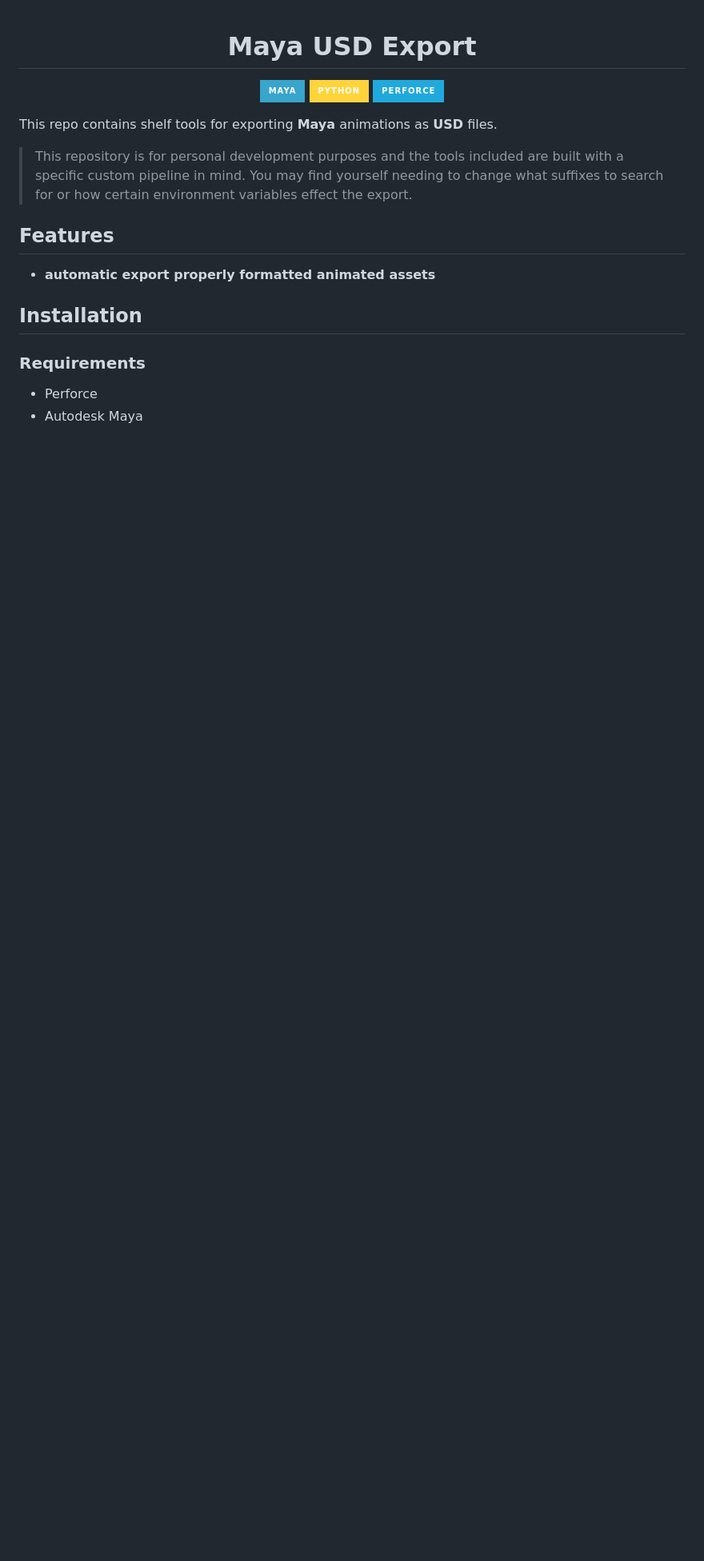
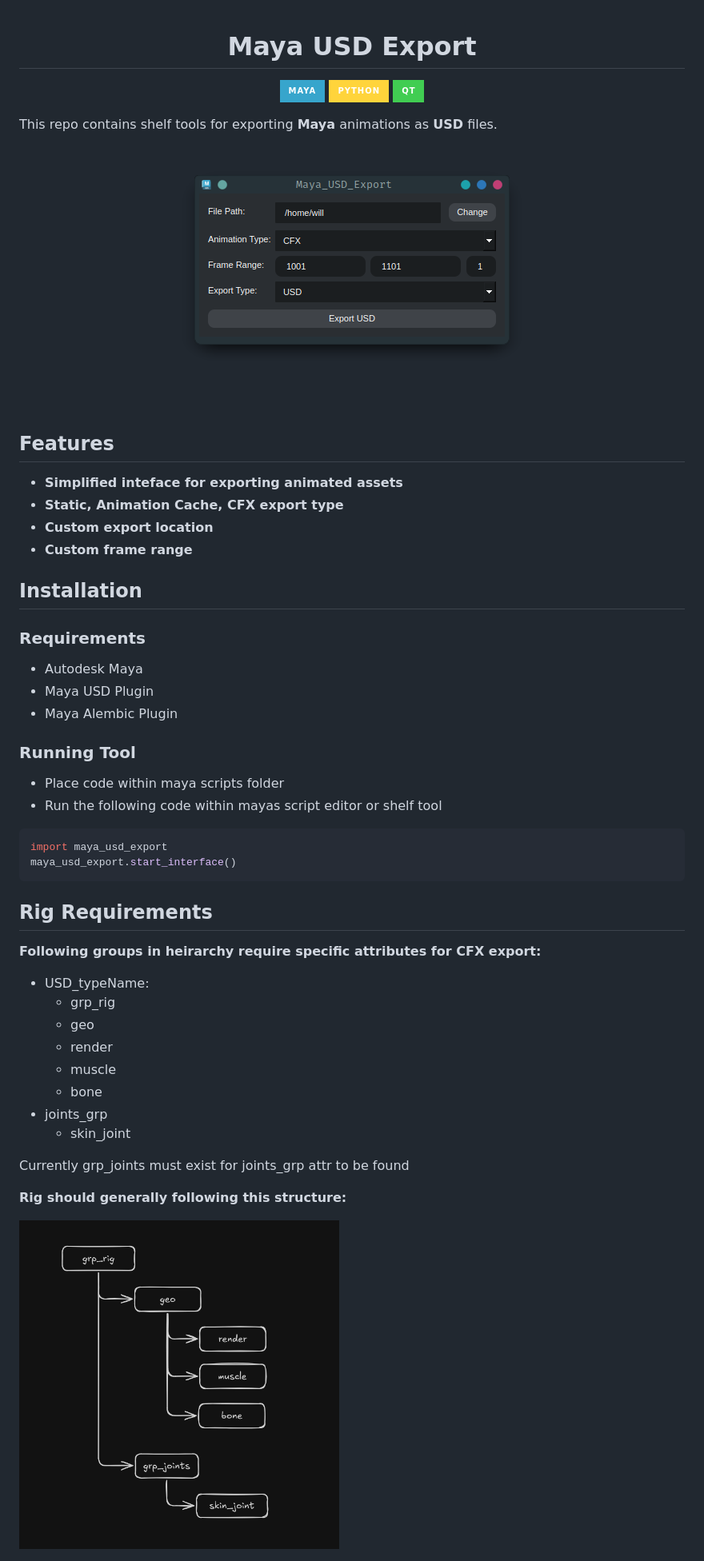
Before and after one commit to ParkerBritt/maya-usd-export, a Markdown page: README.md, the part around the change. Shown: that part at 80% size. Drawn GitHub-style; pictures changed too: screenshots/rig_hierarchy.png (added), screenshots/user_interface.png (added); badges without logos; blank space fills up the shorter version.

````diff
--- a/README.md
+++ b/README.md
@@ -2,17 +2,49 @@
 <p align="center"}>
   <img src="https://img.shields.io/badge/Maya-37A5CC?style=for-the-badge&logo=autodeskmaya&logoColor=white">
   <img src="https://img.shields.io/badge/Python-FFD43B?style=for-the-badge&logo=python&logoColor=blue">
-  <img src="https://img.shields.io/badge/Perforce-20a9dc?style=for-the-badge&logo=perforce&logoColor=404040">
+  <img src="https://img.shields.io/badge/Qt-41CD52?style=for-the-badge&logo=Qt&logoColor=white">
 </p>
 
 This repo contains shelf tools for exporting **Maya** animations as **USD** files.
-> This repository is for personal development purposes and the tools included are built with a specific custom pipeline in mind.
-> You may find yourself needing to change what suffixes to search for or how certain environment variables effect the export.
+
+<div align="center">
+    <img src="screenshots/user_interface.png" alt="interface">
+</div>
 
 ## Features
-- **automatic export properly formatted animated assets**
+- **Simplified inteface for exporting animated assets**
+- **Static, Animation Cache, CFX export type**
+- **Custom export location**
+- **Custom frame range**
 
 ## Installation
 ### Requirements
-- Perforce
 - Autodesk Maya
+- Maya USD Plugin
+- Maya Alembic Plugin
+
+### Running Tool
+- Place code within maya scripts folder
+- Run the following code within mayas script editor or shelf tool
+```python
+import maya_usd_export
+maya_usd_export.start_interface()
+```
+
+## Rig Requirements
+**Following groups in heirarchy require specific attributes for CFX export:**
+- USD_typeName:
+  - grp_rig
+  - geo
+  - render
+  - muscle
+  - bone
+- joints_grp
+  - skin_joint
+
+Currently grp_joints must exist for joints_grp attr to be found
+
+**Rig should generally following this structure:**
+<div align="left">
+  <img src="screenshots/rig_hierarchy.png" alt="Rig Hierarchy" style="border-radius: 50px;" width="400">
+</div>
````
Also changed, not shown: 9 other files.
